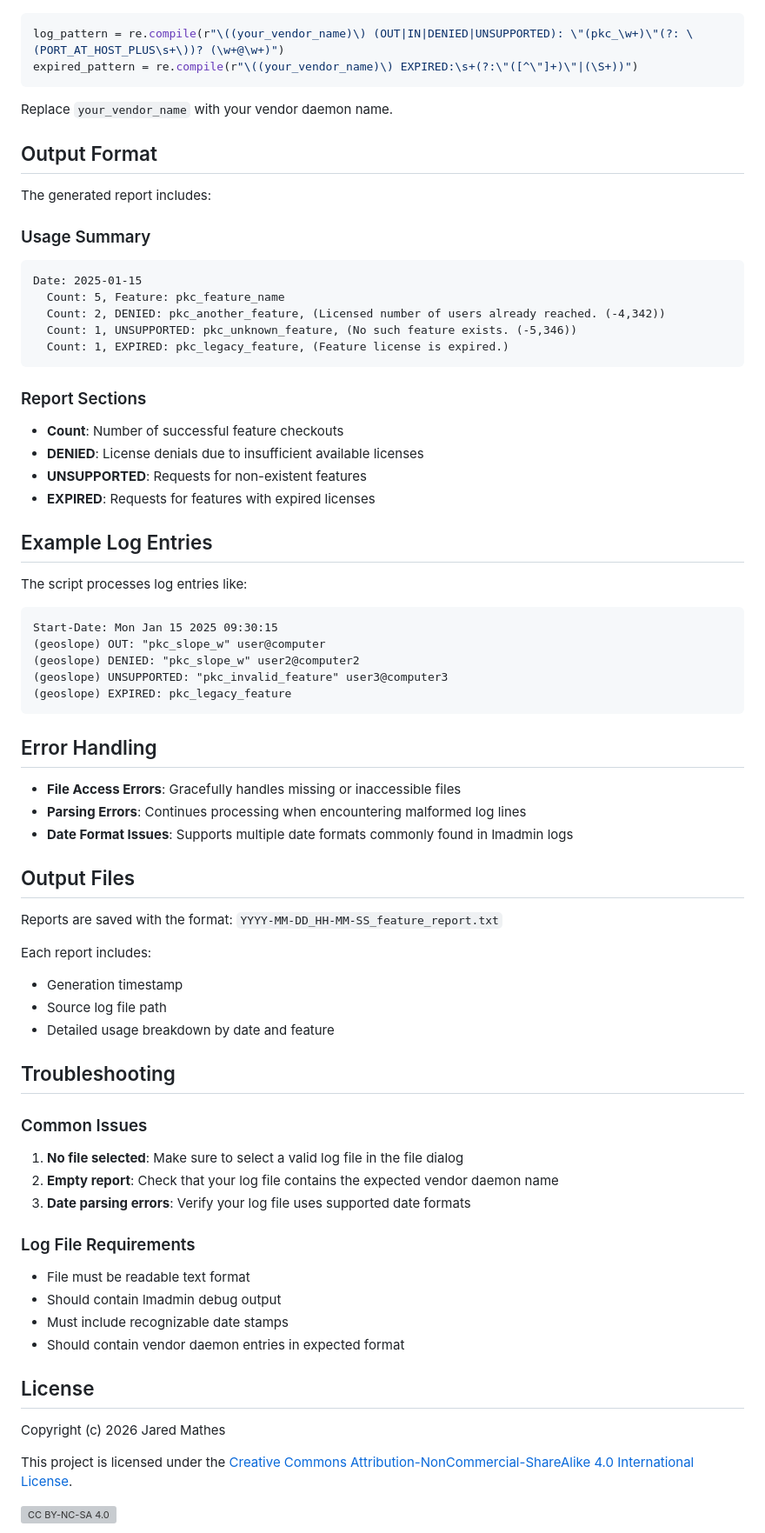
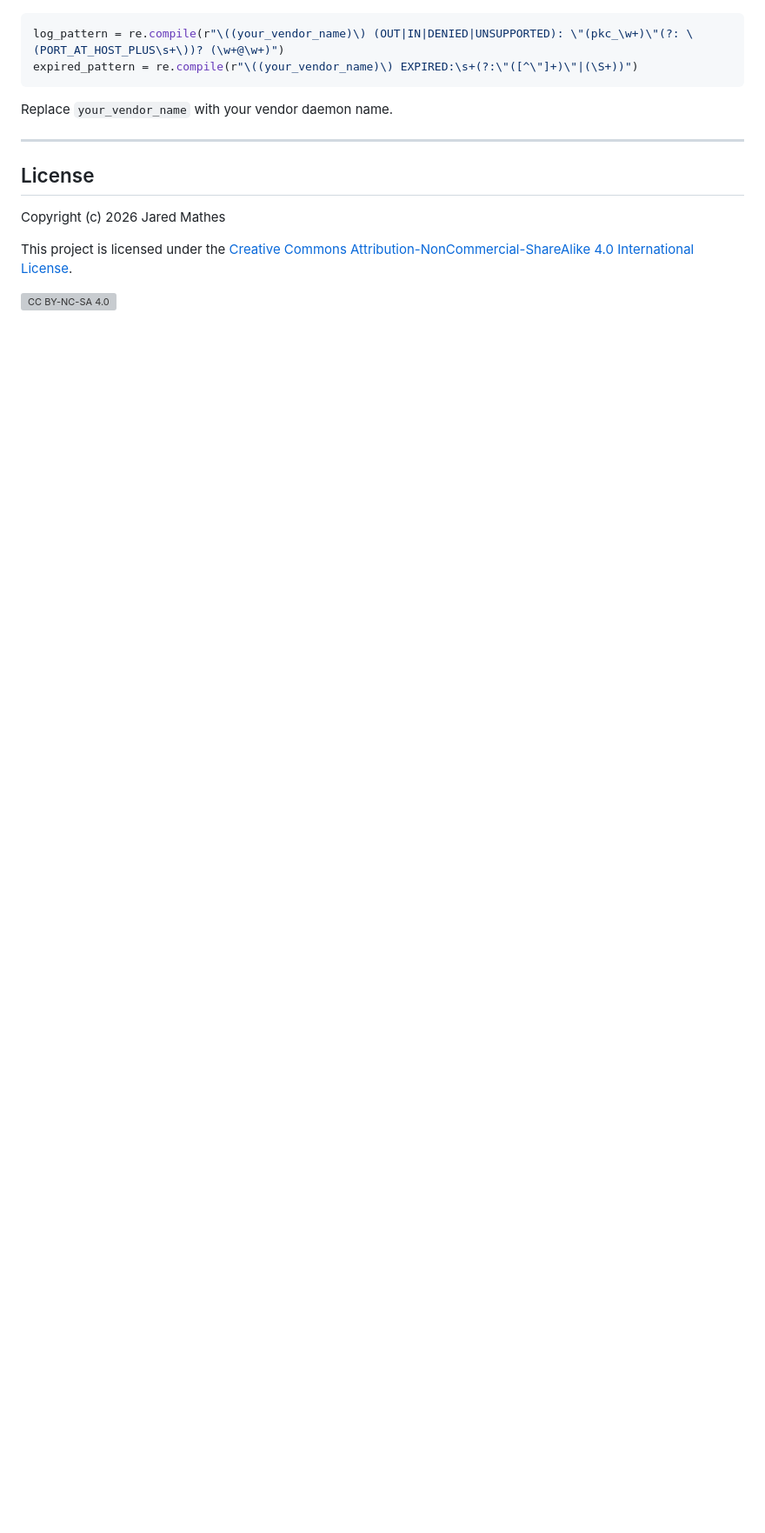
Before and after one commit to j-mathes/lmadmin-debug-log-reader, a Markdown page: README.md, the part around one of its changes. Shown at 87% size. GitHub-like rendering; blank space fills up the shorter version; grey boxes are pictures that could not be loaded.

````diff
--- a/README.md
+++ b/README.md
@@ -141,65 +104,7 @@ expired_pattern = re.compile(r"\((your_vendor_name)\) EXPIRED:\s+(?:\"([^\"]+)\"
 
 Replace `your_vendor_name` with your vendor daemon name.
 
-## Output Format
-
-The generated report includes:
-
-### Usage Summary
-```
-Date: 2025-01-15
-  Count: 5, Feature: pkc_feature_name
-  Count: 2, DENIED: pkc_another_feature, (Licensed number of users already reached. (-4,342))
-  Count: 1, UNSUPPORTED: pkc_unknown_feature, (No such feature exists. (-5,346))
-  Count: 1, EXPIRED: pkc_legacy_feature, (Feature license is expired.)
-```
-
-### Report Sections
-- **Count**: Number of successful feature checkouts
-- **DENIED**: License denials due to insufficient available licenses
-- **UNSUPPORTED**: Requests for non-existent features
-- **EXPIRED**: Requests for features with expired licenses
-
-## Example Log Entries
-
-The script processes log entries like:
-```
-Start-Date: Mon Jan 15 2025 09:30:15
-(geoslope) OUT: "pkc_slope_w" user@computer
-(geoslope) DENIED: "pkc_slope_w" user2@computer2
-(geoslope) UNSUPPORTED: "pkc_invalid_feature" user3@computer3
-(geoslope) EXPIRED: pkc_legacy_feature
-```
-
-## Error Handling
-
-- **File Access Errors**: Gracefully handles missing or inaccessible files
-- **Parsing Errors**: Continues processing when encountering malformed log lines
-- **Date Format Issues**: Supports multiple date formats commonly found in lmadmin logs
-
-## Output Files
-
-Reports are saved with the format: `YYYY-MM-DD_HH-MM-SS_feature_report.txt`
-
-Each report includes:
-- Generation timestamp
-- Source log file path
-- Detailed usage breakdown by date and feature
-
-## Troubleshooting
-
-### Common Issues
-
-1. **No file selected**: Make sure to select a valid log file in the file dialog
-2. **Empty report**: Check that your log file contains the expected vendor daemon name
-3. **Date parsing errors**: Verify your log file uses supported date formats
-
-### Log File Requirements
-
-- File must be readable text format
-- Should contain lmadmin debug output
-- Must include recognizable date stamps
-- Should contain vendor daemon entries in expected format
+---
 
 ## License
 
````
Also changed, not shown: other parts of README.md (+32 -83 lines).
